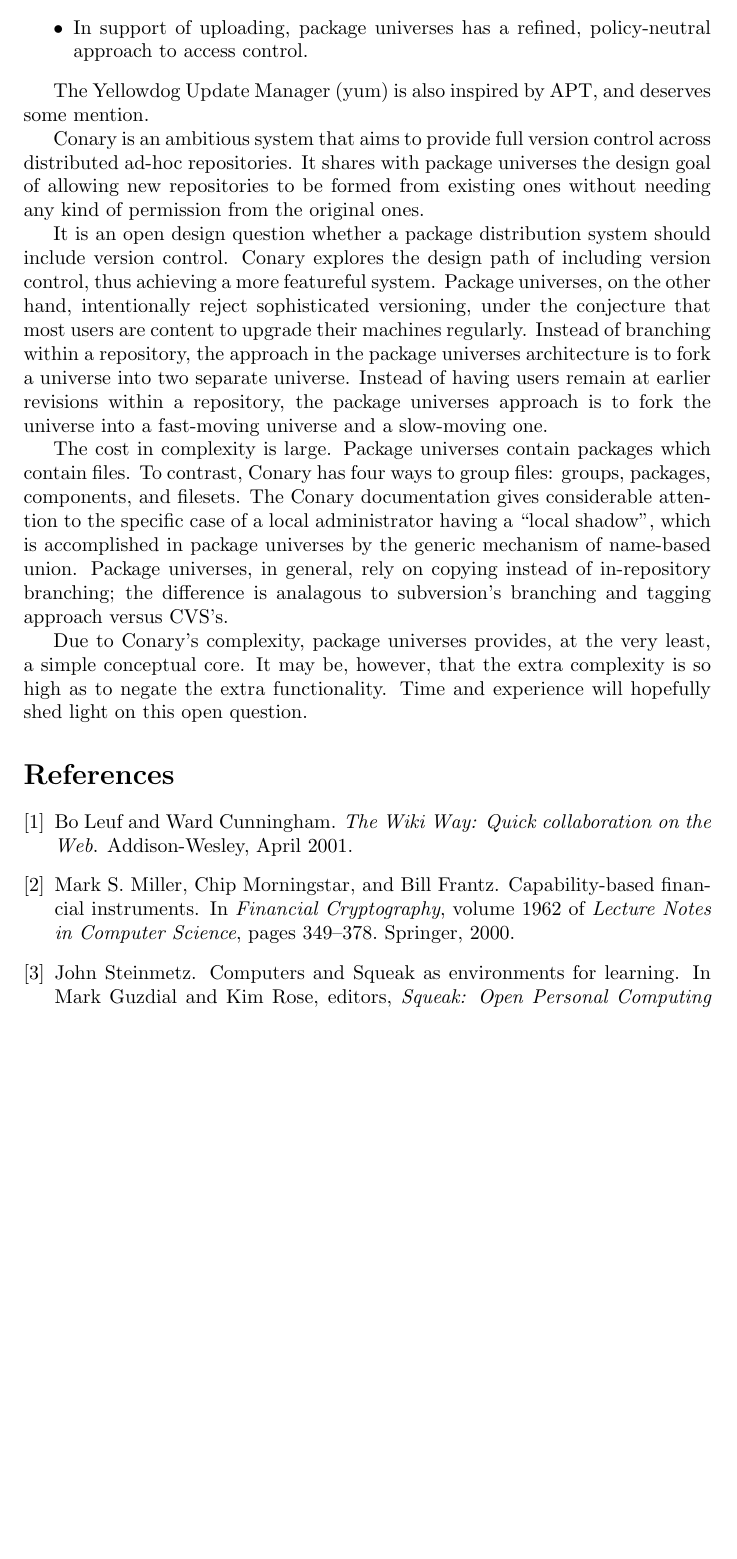
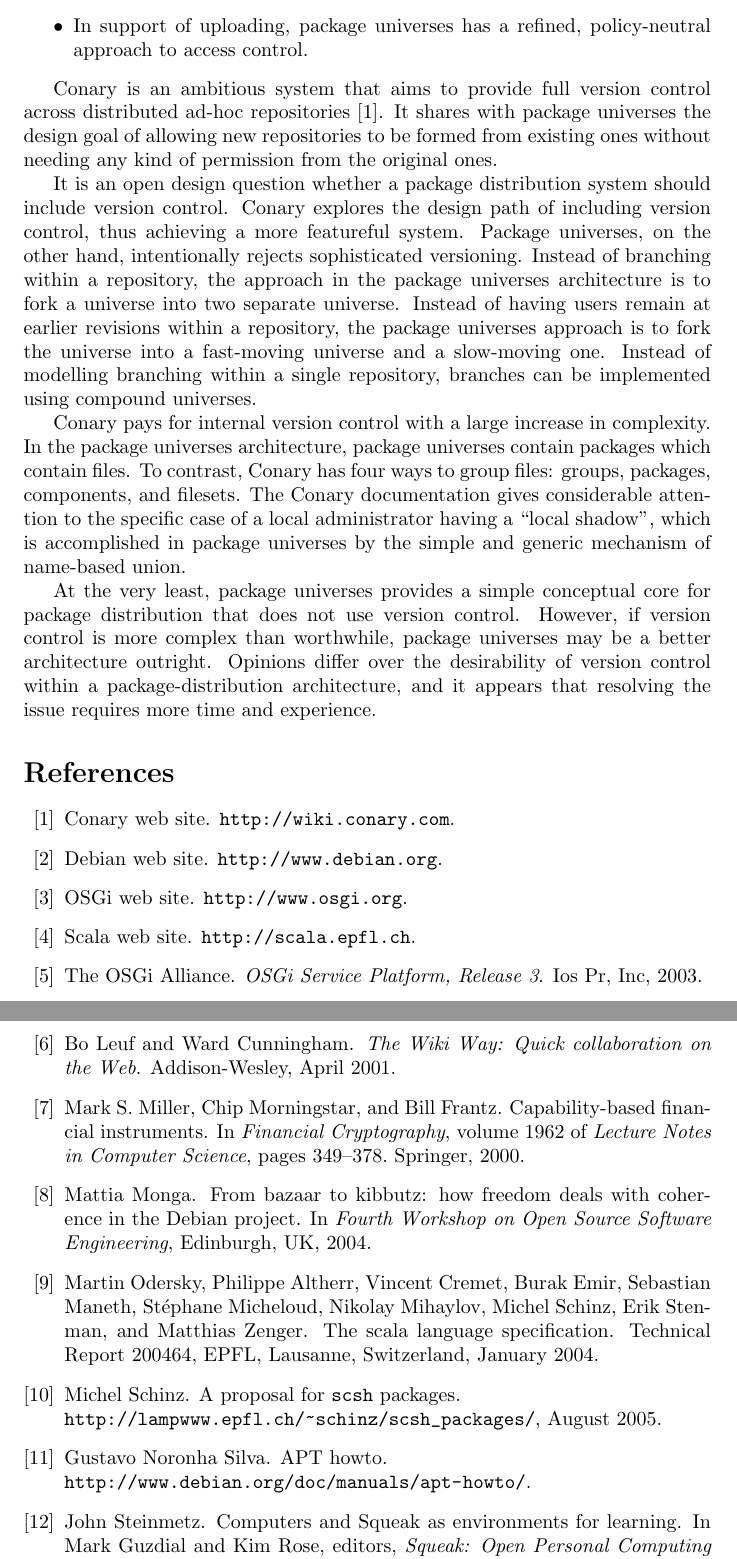
Before and after one commit to scala/scala-dist, a LaTeX document (doc/architecture/architecture.tex): part of page 10 of 10 before the commit and two parts of pages 10 and 11 of 11 after it, the two joined at a grey line, cut so that both start at the same text, the shorter picture padded with empty space. Compiled offline with pdfLaTeX.

Commit message:
added citations
git-svn-id: http://lampsvn.epfl.ch/svn-repos/scala/sbaz/trunk@5445 5e8d7ff9-d8ef-0310-90f0-a4852d11357a

```diff
--- a/doc/architecture/architecture.tex
+++ b/doc/architecture/architecture.tex
@@ -529,51 +534,44 @@
       policy-neutral approach to access control.
 \end{itemize}
 
-The Yellowdog Update Manager (yum) is also inspired by APT, and deserves
-some mention.
-%XXX so mention
-%CITE
-
 
 Conary is an ambitious system that aims to provide full version
-control across distributed ad-hoc repositories.
-%CITE
+control across distributed ad-hoc repositories \cite{conary:web}.
 It shares with
 package universes the design goal of allowing new repositories to be
 formed from existing ones without needing any kind of permission from
 the original ones.
-%XXX check on that
 
 It is an open design question whether a package distribution system
 should include version control.  Conary explores the design path of
 including version control, thus achieving a more featureful system.
-Package universes, on the other hand, intentionally reject
-sophisticated versioning, under the conjecture that most users are
-content to upgrade their machines regularly.  Instead of branching
+Package universes, on the other hand, intentionally rejects
+sophisticated versioning.  Instead of branching
 within a repository, the approach in the package universes
 architecture is to fork a universe into two separate universe.
 Instead of having users remain at earlier revisions within a
 repository, the package universes approach is to fork the universe
-into a fast-moving universe and a slow-moving one.
+into a fast-moving universe and a slow-moving one.  Instead of modelling
+branching within a single repository, branches can be implemented
+using compound universes.
 
-The cost in complexity is large.  Package universes contain packages
-which contain files.  To contrast, Conary has four ways to group
-files: groups, packages, components, and filesets.  The Conary
-documentation gives considerable attention to the specific case of a
-local administrator having a ``local shadow'', which is accomplished
-in package universes by the generic mechanism of name-based union.
-Package universes, in general, rely on copying instead of
-in-repository branching; the difference is analagous to subversion's
-branching and tagging approach
-%CITE
-versus CVS's.
-%CITE
+Conary pays for internal version control with a large increase in
+complexity.  In the package universes architecture, package universes
+contain packages which contain files.  To contrast, Conary has four
+ways to group files: groups, packages, components, and filesets.  The
+Conary documentation gives considerable attention to the specific case
+of a local administrator having a ``local shadow'', which is
+accomplished in package universes by the simple and generic mechanism of
+name-based union.
 
 
-Due to Conary's complexity, package universes provides, at the very
-least, a simple conceptual core.  It may be, however, that the extra
-complexity is so high as to negate the extra functionality.  Time and
-experience will hopefully shed light on this open question.
+At the very least, package universes provides a simple conceptual core
+for package distribution that does not use version control.  However,
+if version control is more complex than worthwhile, package universes
+may be a better architecture outright.  Opinions differ over the
+desirability of version control within a package-distribution
+architecture, and it appears that resolving the issue requires more
+time and experience.
 
 
 
```
Also changed, not shown: doc/architecture/architecture.tex (65 more changed lines).
